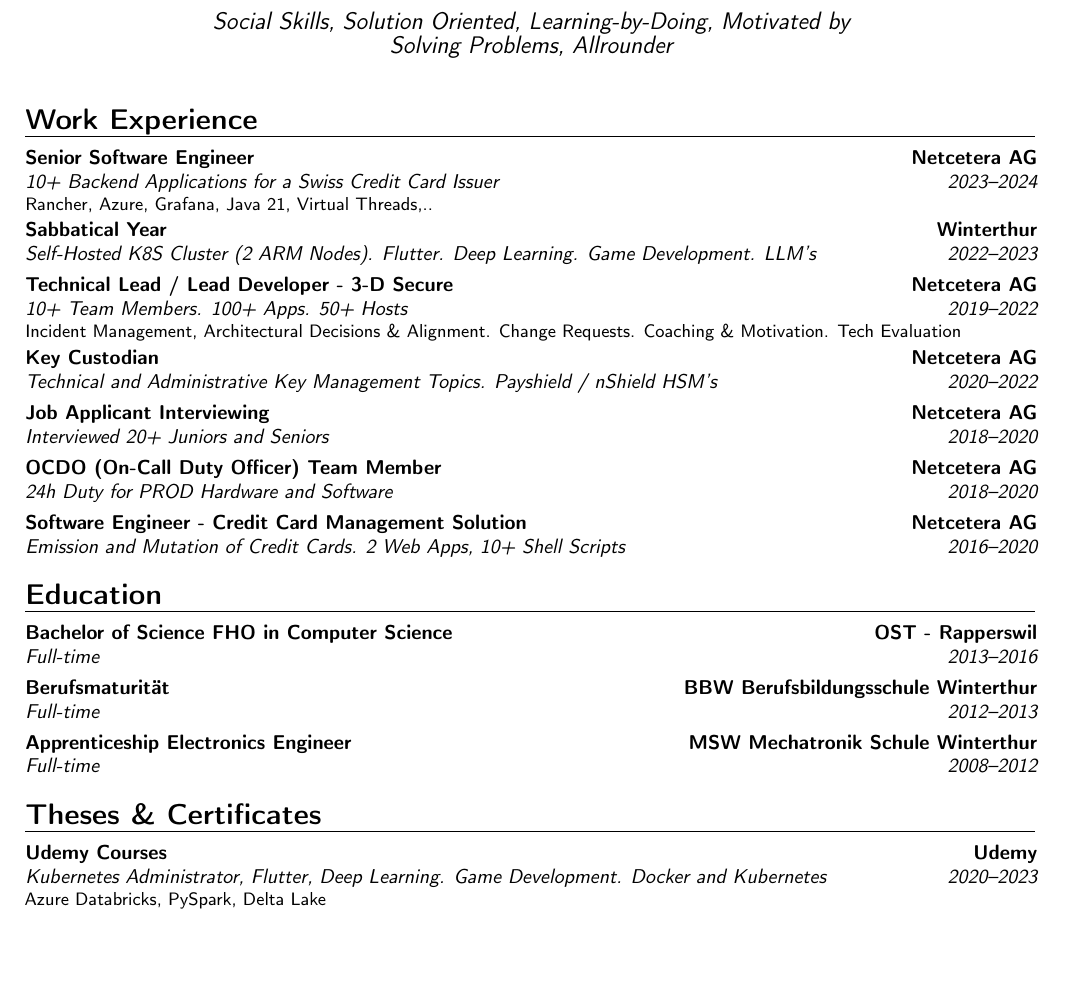
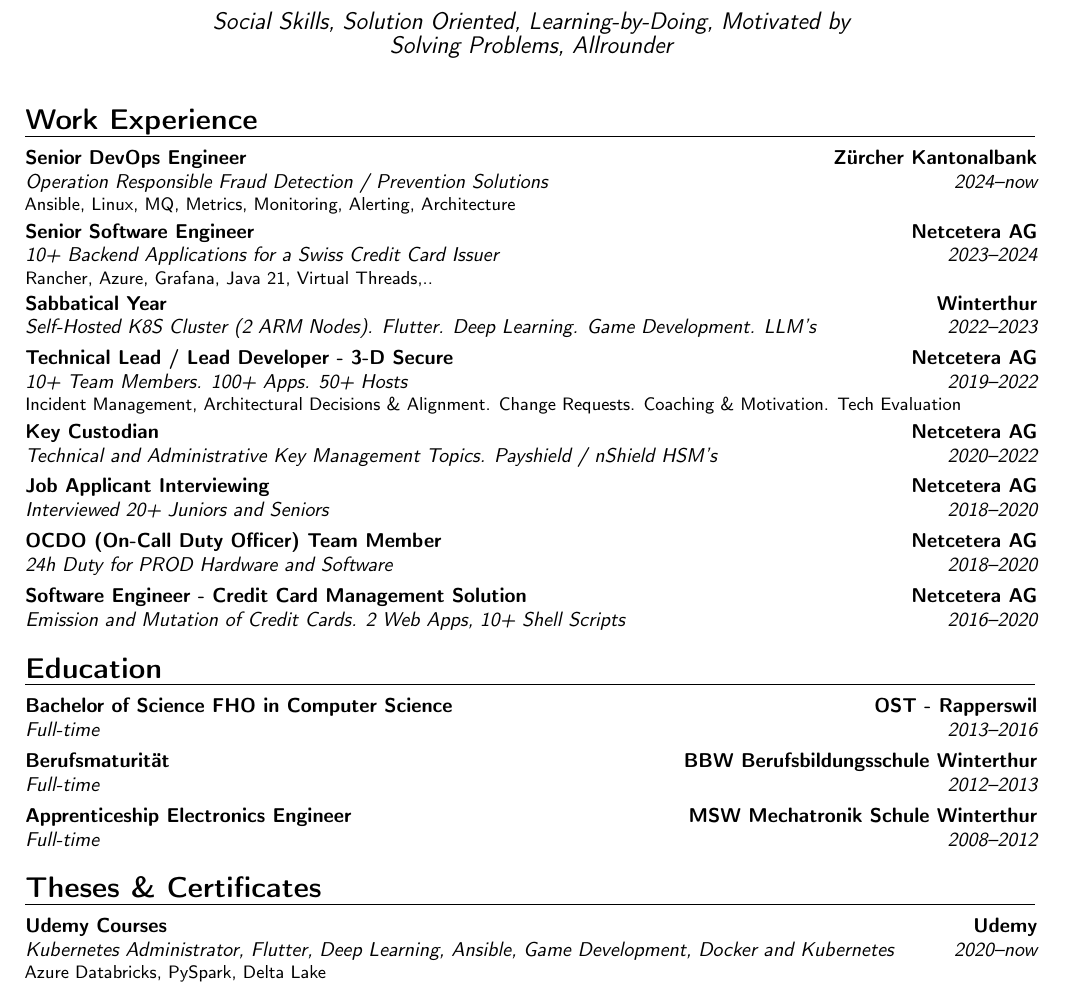
Before and after one commit to Fizzzo42/cv, a LaTeX CV (cv.tex): part of page 1 of 2, cut so that both start at the same text, the shorter picture padded with empty space. Compiled offline with pdfLaTeX.

Commit message:
updated cv with zkb and ansible

```diff
--- a/cv.tex
+++ b/cv.tex
@@ -27,7 +27,7 @@
 \homepage{coolsolutions.ch}
 \extrainfo{25.10.1991}
 %\social[github][github.com/fizzzo42]{GitHub}
-\photo[75pt][0pt]{photo-new}
+\photo[75pt][0pt]{photo}
 \social[linkedin][linkedin.com/in/oezhan-kaya]{LinkedIn}
 \quote{Social Skills, Solution Oriented, Learning-by-Doing, Motivated by Solving Problems, Allrounder}
 
@@ -35,6 +35,7 @@
 \makecvtitle
 
 \section{Work Experience}
+\cventry{2024--now}{Operation Responsible Fraud Detection / Prevention Solutions}{Senior DevOps Engineer}{Zürcher Kantonalbank}{}{Ansible, Linux, MQ, Metrics, Monitoring, Alerting, Architecture}
 \cventry{2023--2024}{10+ Backend Applications for a Swiss Credit Card Issuer}{Senior Software Engineer}{Netcetera AG}{}{Rancher, Azure, Grafana, Java 21, Virtual Threads,..}
 \cventry{2022--2023}{Self-Hosted K8S Cluster (2 ARM Nodes). Flutter. Deep Learning. Game Development. LLM's}{Sabbatical Year}{Winterthur}{}{}
 \cventry{2019--2022}{10+ Team Members. 100+ Apps. 50+ Hosts}{Technical Lead / Lead Developer - 3-D Secure}{Netcetera AG}{}{Incident Management, Architectural Decisions \& Alignment. Change Requests. Coaching \& Motivation. Tech Evaluation}
@@ -49,7 +50,7 @@
 \cventry{2008--2012}{Full-time}{Apprenticeship Electronics Engineer}{MSW Mechatronik Schule Winterthur}{}{}
 
 \section{Theses \& Certificates}
-\cventry{2020--2023}{Kubernetes Administrator, Flutter, Deep Learning. Game Development. Docker and Kubernetes}{Udemy Courses}{Udemy}{}{Azure Databricks, PySpark, Delta Lake}
+\cventry{2020--now}{Kubernetes Administrator, Flutter, Deep Learning, Ansible, Game Development, Docker and Kubernetes}{Udemy Courses}{Udemy}{}{Azure Databricks, PySpark, Delta Lake}
 \cventry{2020--2023}{Leading SAFe. Security Training for System Administrators. Java 11.}{Work Courses}{Netcetera AG}{}{}
 \cventry{2016}{IFS - Institut für Software, Grade: 5.8}{\href{https://youtu.be/CeNdN5KlPGc}{Bachelor Thesis: C++ Core Guidelines Constructor Rules Checker and Quick-fixes}}{OST - Rapperswil}{}{Team of Two. 360 hours per Person}
 \cventry{2015}{IFS - Institut für Software, Grade: 5.5}{\href{https://youtu.be/QNrb_LbuYmI}{Student Project: C++11 Type Alias Extraction Plug-In for Eclipse}}{OST - Rapperswil}{}{Team of Two. 2/3 of Bachelor Thesis}
```
Also changed, not shown: certificates/diploma/arbeitszeugnis-netcetera.pdf (added), certificates/diploma/zwischenzeugnis-netcetera.pdf (renamed from zwischenzeugnis-oka-2022.pdf), certificates/diploma/zwischenzeugnis-oka-2022.pdf (deleted), cv.pdf, photo-new.jpg (deleted), photo.jpeg (added), photo.png (deleted), cv.tex (2 more changed lines), 1 other file.
